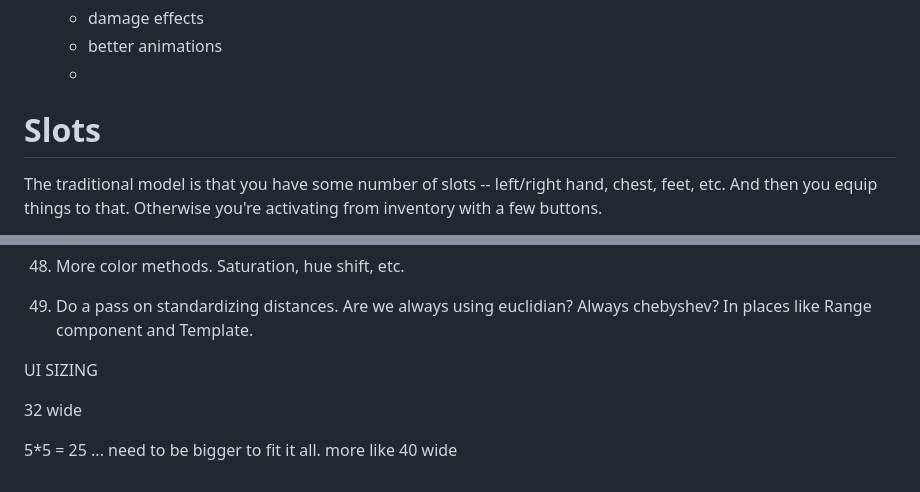
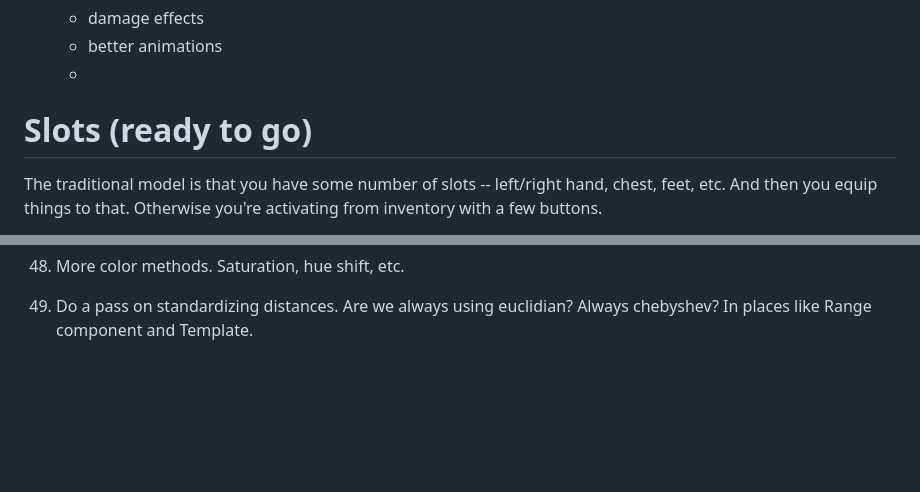
Before and after one commit to drewww/breach, a Markdown page: docs/plan.md, 2 parts joined by grey strips. Rendered like a GitHub page; blank space fills up the shorter version.

```diff
--- a/docs/plan.md
+++ b/docs/plan.md
@@ -850,7 +866,7 @@ What components would I need that are technical risks, not just content?
       - better animations
       -
 
-# Slots
+# Slots (ready to go)
 
 The traditional model is that you have some number of slots -- left/right hand, chest, feet, etc. And then you equip things to that. Otherwise you're activating from inventory with a few buttons.
 
@@ -1001,13 +1017,3 @@ So it's:
 1. More color methods. Saturation, hue shift, etc.
 
 1. Do a pass on standardizing distances. Are we always using euclidian? Always chebyshev? In places like Range component and Template.
-
-
-
-
-UI SIZING
-
-
-32 wide
-
-5*5 = 25 ... need to be bigger to fit it all. more like 40 wide
```
Also changed, not shown: other parts of docs/plan.md (+18 -2 lines).
